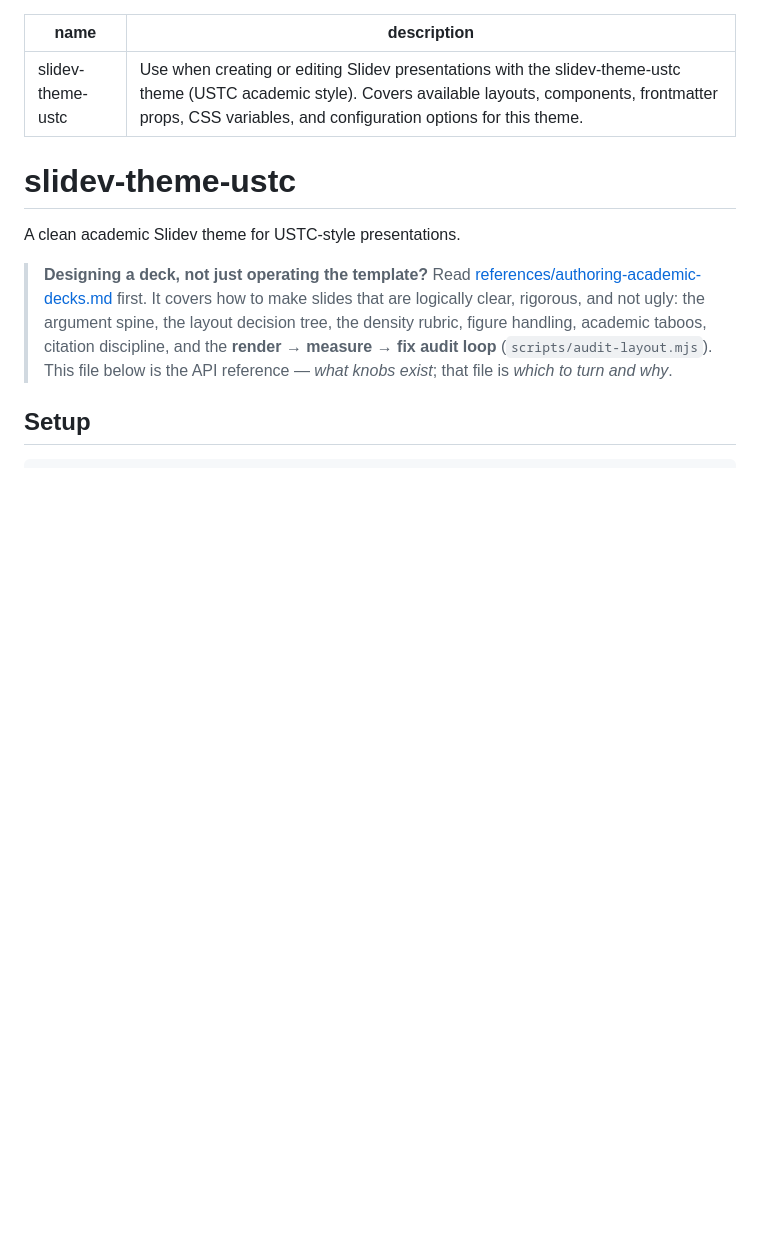
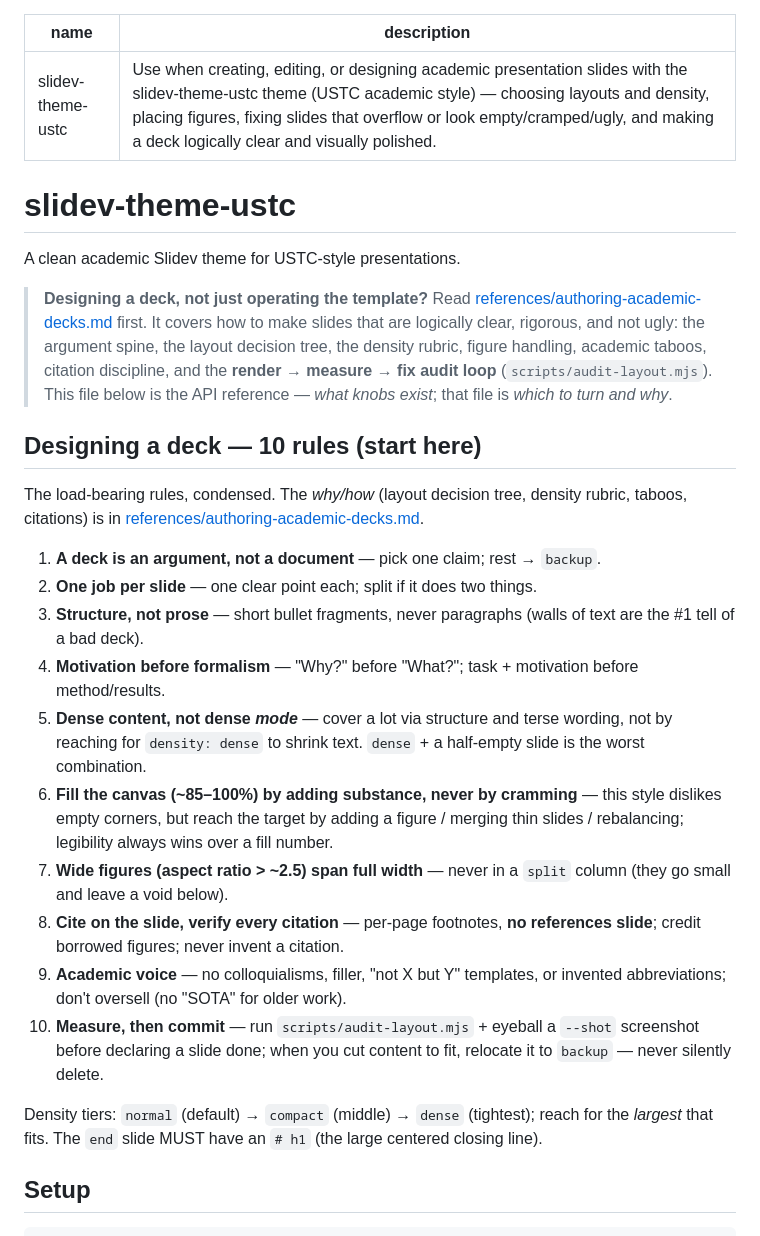
Before and after one commit to luocfprime/slidev-theme-ustc, a Markdown page: skills/slidev-theme-ustc/SKILL.md, the part around the change. Rendered like a GitHub page; blank space fills up the shorter version.

Commit message:
docs(skill): surface the 10 authoring rules in SKILL.md + broaden description
Discoverability fixes (per writing-skills CSO guidance):
- Promote the 10 load-bearing authoring rules into SKILL.md itself, so an agent
  sees them even if it never opens the linked authoring guide.
- Broaden the `description` to trigger on designing/fixing slides (overflow,
  empty/cramped/ugly, polish), not only editing the theme.

Co-Authored-By: Claude Opus 4.8 (1M context) <noreply@anthropic.com>

```diff
--- a/skills/slidev-theme-ustc/SKILL.md
+++ b/skills/slidev-theme-ustc/SKILL.md
@@ -1,6 +1,6 @@
 ---
 name: slidev-theme-ustc
-description: Use when creating or editing Slidev presentations with the slidev-theme-ustc theme (USTC academic style). Covers available layouts, components, frontmatter props, CSS variables, and configuration options for this theme.
+description: Use when creating, editing, or designing academic presentation slides with the slidev-theme-ustc theme (USTC academic style) — choosing layouts and density, placing figures, fixing slides that overflow or look empty/cramped/ugly, and making a deck logically clear and visually polished.
 ---
 
 # slidev-theme-ustc
@@ -14,6 +14,24 @@ A clean academic Slidev theme for USTC-style presentations.
 > academic taboos, citation discipline, and the **render → measure → fix audit loop**
 > (`scripts/audit-layout.mjs`). This file below is the API reference — *what knobs
 > exist*; that file is *which to turn and why*.
+
+## Designing a deck — 10 rules (start here)
+
+The load-bearing rules, condensed. The *why/how* (layout decision tree, density rubric,
+taboos, citations) is in [references/authoring-academic-decks.md](references/authoring-academic-decks.md).
+
+1. **A deck is an argument, not a document** — pick one claim; rest → `backup`.
+2. **One job per slide** — one clear point each; split if it does two things.
+3. **Structure, not prose** — short bullet fragments, never paragraphs (walls of text are the #1 tell of a bad deck).
+4. **Motivation before formalism** — "Why?" before "What?"; task + motivation before method/results.
+5. **Dense content, not dense *mode*** — cover a lot via structure and terse wording, not by reaching for `density: dense` to shrink text. `dense` + a half-empty slide is the worst combination.
+6. **Fill the canvas (~85–100%) by adding substance, never by cramming** — this style dislikes empty corners, but reach the target by adding a figure / merging thin slides / rebalancing; legibility always wins over a fill number.
+7. **Wide figures (aspect ratio > ~2.5) span full width** — never in a `split` column (they go small and leave a void below).
+8. **Cite on the slide, verify every citation** — per-page footnotes, **no references slide**; credit borrowed figures; never invent a citation.
+9. **Academic voice** — no colloquialisms, filler, "not X but Y" templates, or invented abbreviations; don't oversell (no "SOTA" for older work).
+10. **Measure, then commit** — run `scripts/audit-layout.mjs` + eyeball a `--shot` screenshot before declaring a slide done; when you cut content to fit, relocate it to `backup` — never silently delete.
+
+Density tiers: `normal` (default) → `compact` (middle) → `dense` (tightest); reach for the *largest* that fits. The `end` slide MUST have an `# h1` (the large centered closing line).
 
 ## Setup
 
```
